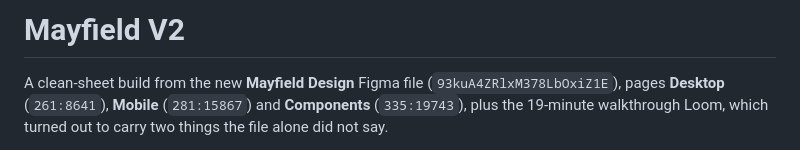
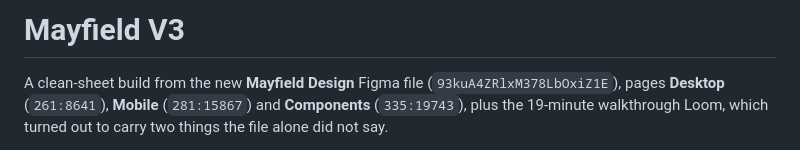
Before and after one commit to devmodernenglish/mayfieldmanchester.co.uk, a Markdown page: README.md, the part around one of its changes. GitHub-like rendering.

```diff
--- a/README.md
+++ b/README.md
@@ -1,4 +1,4 @@
-# Mayfield V2
+# Mayfield V3
 
 A clean-sheet build from the new **Mayfield Design** Figma file
 (`93kuA4ZRlxM378LbOxiZ1E`), pages **Desktop** (`261:8641`), **Mobile**
```
Also changed, not shown: other parts of README.md (+34 -25 lines).
